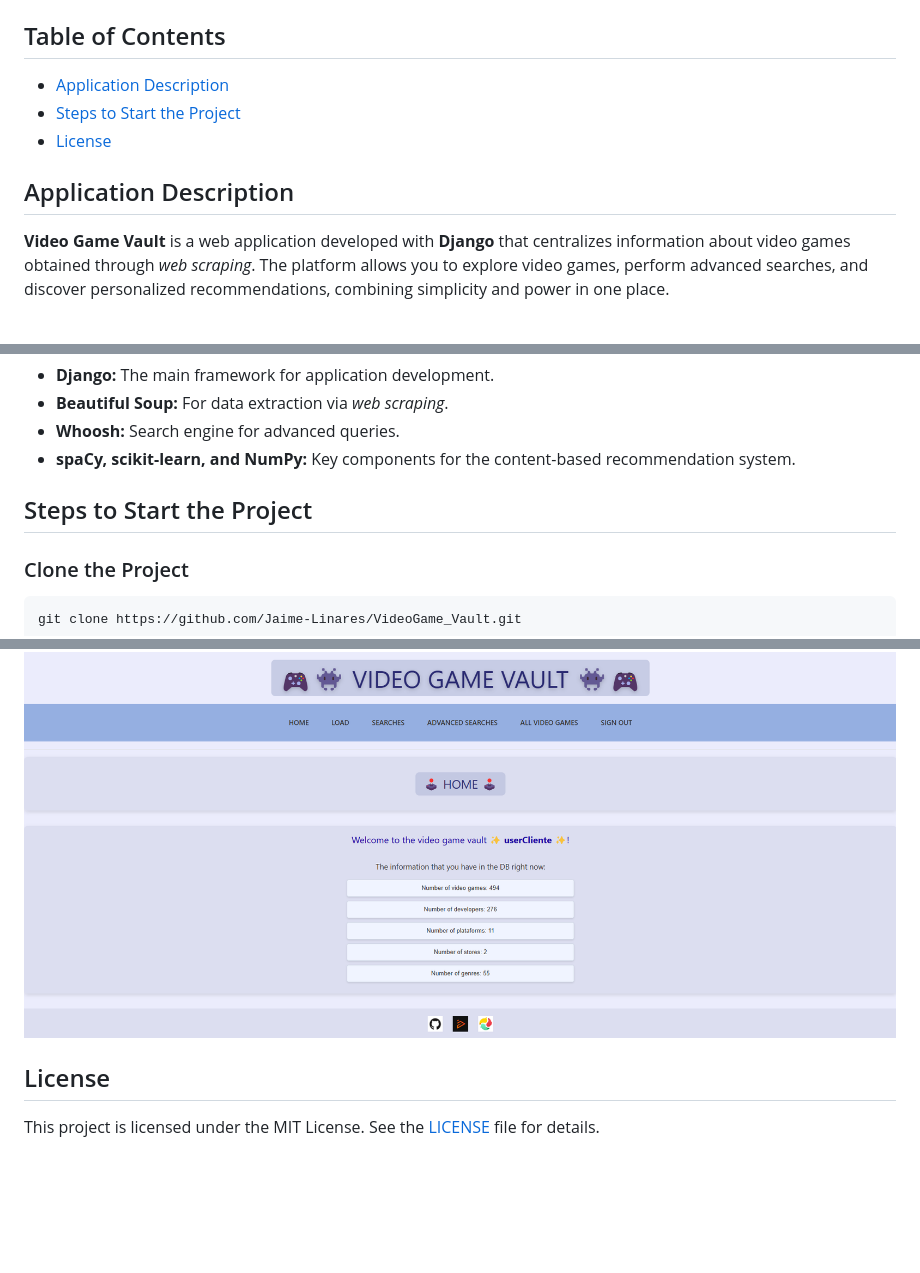
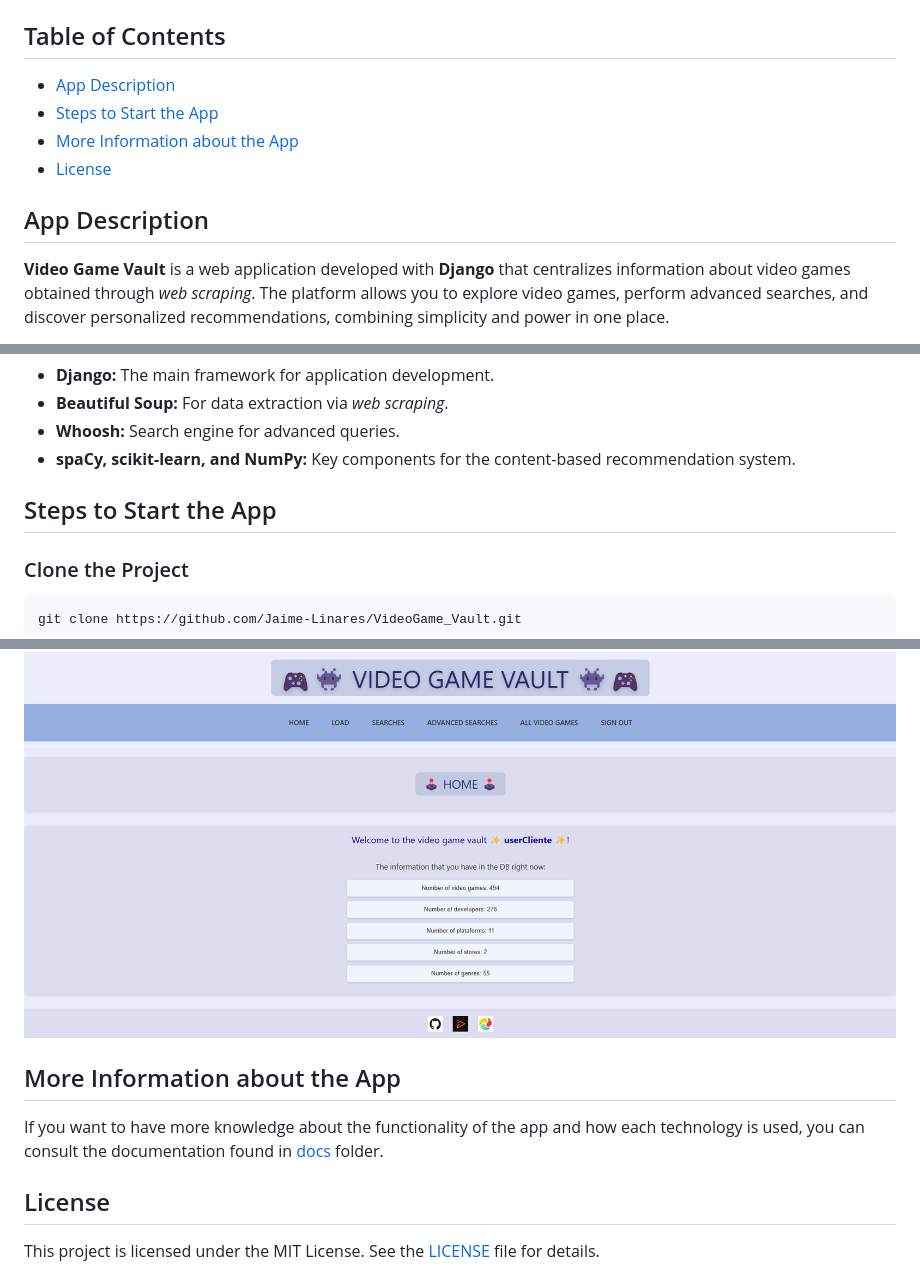
Before and after one commit to Jaime-Linares/VideoGame_Vault, a Markdown page: README.md, 3 parts joined by grey strips. GitHub-like rendering; blank space fills up the shorter version.

Commit message:
[docs] added link to docs folder for more information

````diff
--- a/README.md
+++ b/README.md
@@ -14,12 +14,13 @@
 
 
 ## Table of Contents
-- [Application Description](#application-description)
-- [Steps to Start the Project](#steps-to-start-the-project)
+- [App Description](#application-description)
+- [Steps to Start the App](#steps-to-start-the-app)
+- [More Information about the App](#more-information-about-the-app)
 - [License](#license)
 
 
-## Application Description
+## App Description
 **Video Game Vault** is a web application developed with **Django** that centralizes information about video games obtained through *web scraping*. The platform allows you to explore video games, perform advanced searches, and discover personalized recommendations, combining simplicity and power in one place.
 
 **Purpose:** Video Game Vault was created as a tool to centralize video game information and facilitate their search and discovery, ideal for gamers and collectors.
@@ -51,7 +52,7 @@
 - **spaCy, scikit-learn, and NumPy:** Key components for the content-based recommendation system.
 
 
-## Steps to Start the Project
+## Steps to Start the App
 ### Clone the Project
 ```bash
 git clone https://github.com/Jaime-Linares/VideoGame_Vault.git
@@ -158,5 +158,9 @@ First, I recommend creating an account so you can load the database, the Whoosh
 ![Initial Screen](static/img/home-register-load.png)
 
 
+## More Information about the App
+If you want to have more knowledge about the functionality of the app and how each technology is used, you can consult the documentation found in [docs](https://github.com/Jaime-Linares/VideoGame_Vault/tree/master/docs) folder.
+
+
 ## License
 This project is licensed under the MIT License. See the [LICENSE](LICENSE) file for details.
````
Also changed, not shown: other parts of README.md (+9 -10 lines).
